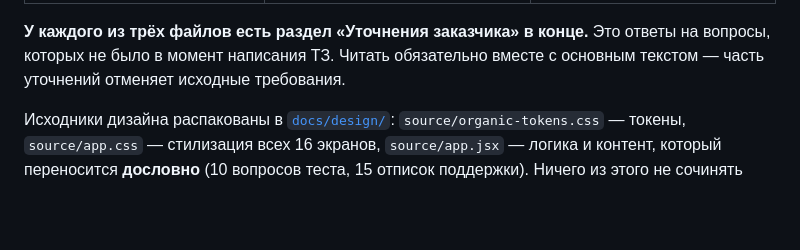
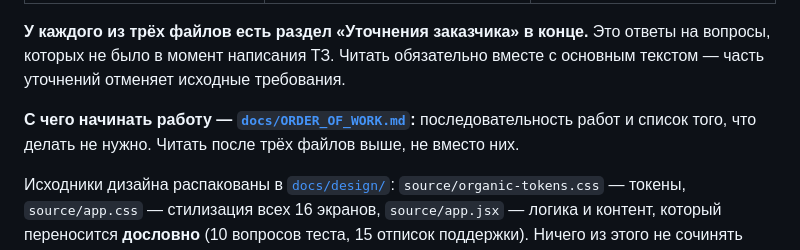
Before and after one commit to Danil-prog-coder/MAX_mini_app, a Markdown page: CLAUDE.md, the part around the change. GitHub-like rendering; blank space fills up the shorter version.

```diff
--- a/CLAUDE.md
+++ b/CLAUDE.md
@@ -21,6 +21,10 @@
 **У каждого из трёх файлов есть раздел «Уточнения заказчика» в конце.** Это
 ответы на вопросы, которых не было в момент написания ТЗ. Читать обязательно
 вместе с основным текстом — часть уточнений отменяет исходные требования.
+
+**С чего начинать работу — [`docs/ORDER_OF_WORK.md`](docs/ORDER_OF_WORK.md):**
+последовательность работ и список того, что делать не нужно. Читать после
+трёх файлов выше, не вместо них.
 
 Исходники дизайна распакованы в [`docs/design/`](docs/design/):
 `source/organic-tokens.css` — токены, `source/app.css` — стилизация всех 16
```
Also changed, not shown: docs/ORDER_OF_WORK.md (added, +113 -0 lines).
